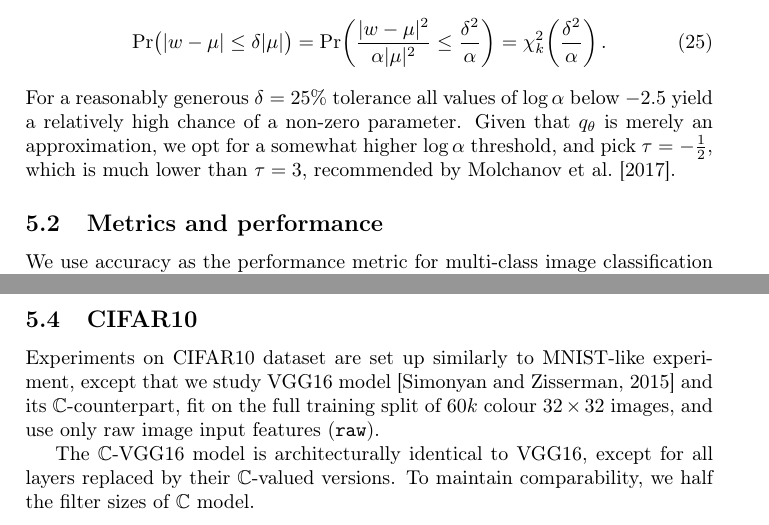
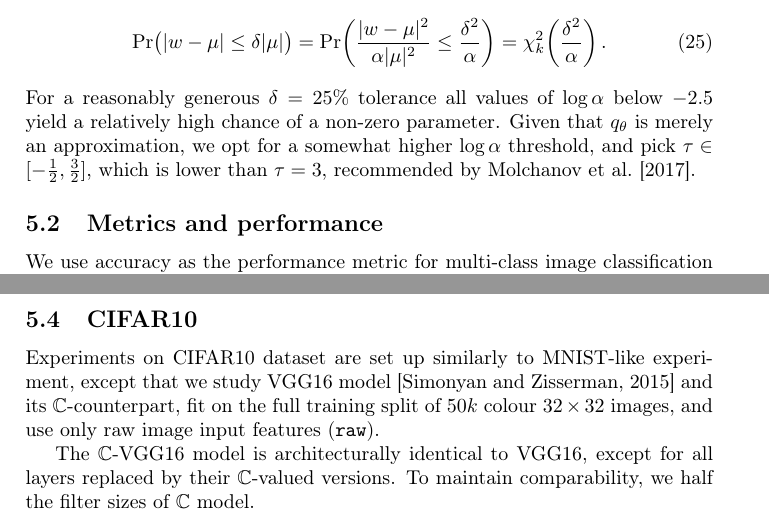
Before and after one commit to ivannz/complex_paper, a LaTeX paper (paper/paper.tex): two parts of pages 11 and 12 of 25, joined at a grey line, cut so that both start at the same text. Compiled offline with pdfLaTeX.

Commit message:
minor on-char fixes

```diff
--- a/paper/paper.tex
+++ b/paper/paper.tex
@@ -1067,7 +1070,7 @@ $ is $\chi^2_k$ distributed with shape $k=1$ ($\real$) or $2$ ($\cplx$), whence
 For a reasonably generous $\delta = 25\%$ tolerance all values of $\log \alpha$ below
 $-2.5$ yield a relatively high chance of a non-zero parameter. Given that $q_\theta$
 is merely an approximation, we opt for a somewhat higher $\log \alpha$ threshold, and
-pick $\tau = -\tfrac12$, which is much lower than $\tau = 3$, recommended by
+pick $\tau \in [-\tfrac12, \tfrac32]$, which is lower than $\tau = 3$, recommended by
 \citet{molchanov_variational_2017}.
 
 % subsection fitting_and_compression (end)
@@ -1225,7 +1228,7 @@ features perform poorly in comparison to models using raw image input.
 % mention the same experimental setup as in MNIST
 Experiments on CIFAR10 dataset are set up similarly to MNIST-like experiment, except
 that we study VGG16 model \citep{simonyan_very_2015} and its $\cplx$-counterpart, fit
-on the full training split of $60k$ colour $32\times32$ images, and use only raw image
+on the full training split of $50k$ colour $32\times32$ images, and use only raw image
 input features (\texttt{raw}).
 
 % describe the VGG16 model and its cplx-valued modification
```
Also changed, not shown: paper/paper.tex (9 more changed lines).
